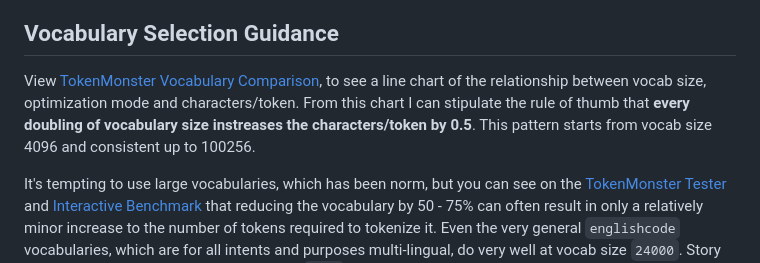
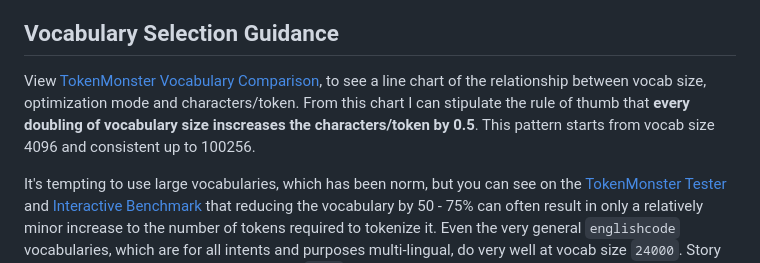
Before and after one commit to alasdairforsythe/tokenmonster, a Markdown page: README.md, the part around the change. Rendered like a GitHub page.

```diff
--- a/README.md
+++ b/README.md
@@ -83,7 +83,7 @@ All the optimization modes are lossless. The stricter the optimization mode (hig
 
 ## Vocabulary Selection Guidance
 
-View [TokenMonster Vocabulary Comparison](https://bot.co/tokenmonster/line.html), to see a line chart of the relationship between vocab size, optimization mode and characters/token. From this chart I can stipulate the rule of thumb that **every doubling of vocabulary size instreases the characters/token by 0.5**. This pattern starts from vocab size 4096 and consistent up to 100256.
+View [TokenMonster Vocabulary Comparison](https://bot.co/tokenmonster/line.html), to see a line chart of the relationship between vocab size, optimization mode and characters/token. From this chart I can stipulate the rule of thumb that **every doubling of vocabulary size inscreases the characters/token by 0.5**. This pattern starts from vocab size 4096 and consistent up to 100256.
 
 It's tempting to use large vocabularies, which has been norm, but you can see on the [TokenMonster Tester](https://bot.co/tokenmonster/) and [Interactive Benchmark](https://bot.co/tokenmonster/benchmark.html) that reducing the vocabulary by 50 - 75% can often result in only a relatively minor increase to the number of tokens required to tokenize it. Even the very general `englishcode` vocabularies, which are for all intents and purposes multi-lingual, do very well at vocab size `24000`. Story or article writing models can go as low as `4096` vocabulary size [and still tokenize at 4 characters per token](https://bot.co/tokenmonster/benchmark.html?a=fiction-8000-balanced-v1&b=fiction-4096-balanced-v1&c=fiction-2048-balanced-v1).
 
```
